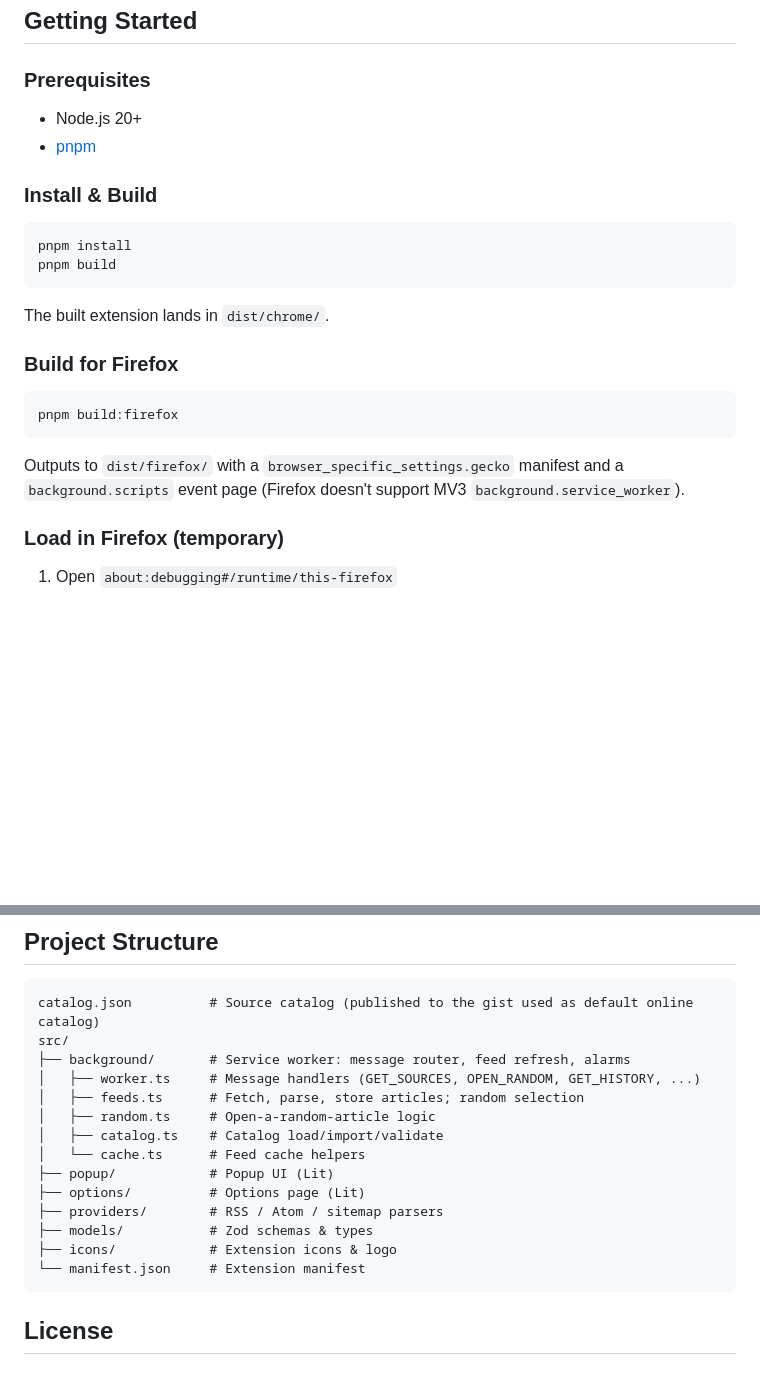
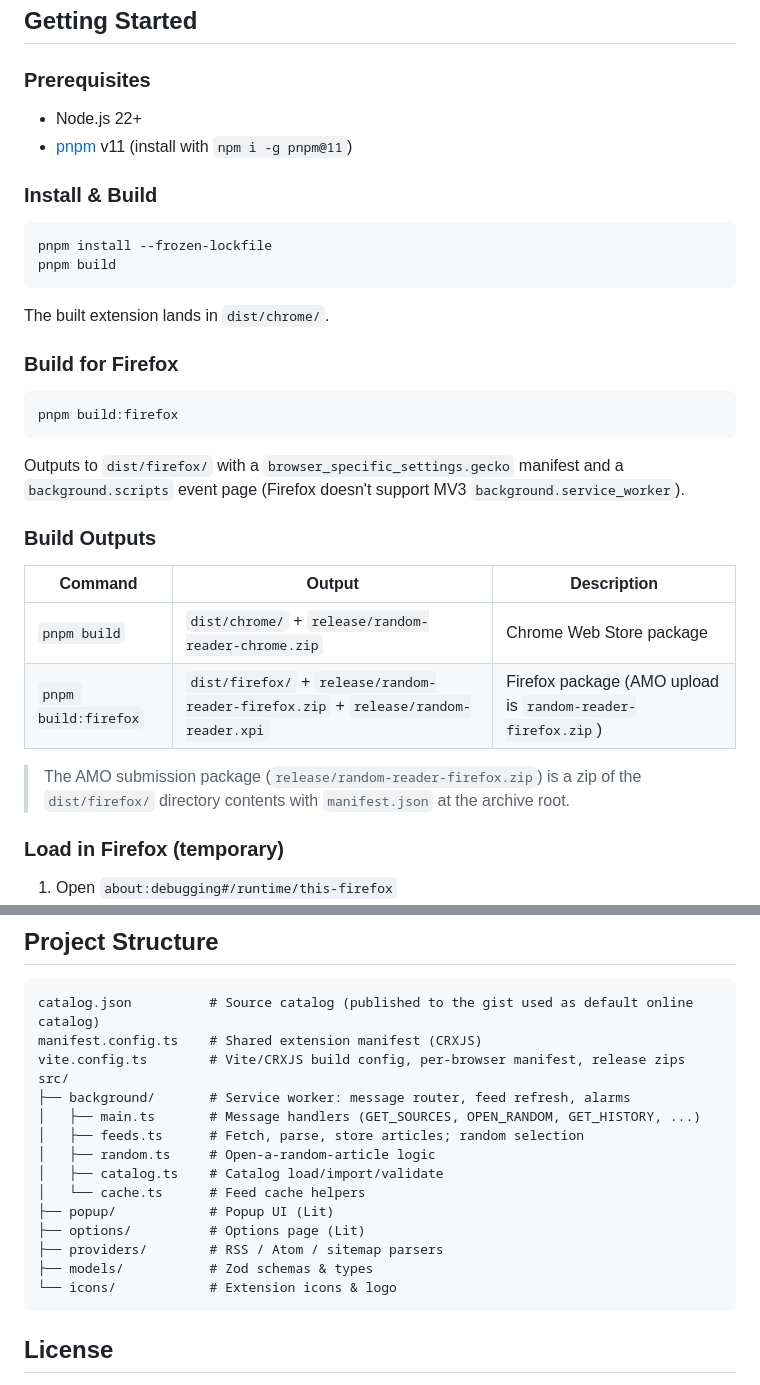
Before and after one commit to GrishMahat/RandomReader, a Markdown page: README.md, 2 parts joined by grey strips. Drawn GitHub-style; blank space fills up the shorter version.

Commit message:
docs: update README build instructions for CRXJS output structure

````diff
--- a/README.md
+++ b/README.md
@@ -33,13 +33,13 @@ A clean, distraction-free browser extension that opens random articles from cura
 
 ### Prerequisites
 
-- Node.js 20+
-- [pnpm](https://pnpm.io/)
+- Node.js 22+
+- [pnpm](https://pnpm.io/) v11 (install with `npm i -g pnpm@11`)
 
 ### Install & Build
 
 ```bash
-pnpm install
+pnpm install --frozen-lockfile
 pnpm build
 ```
 
@@ -52,6 +52,15 @@ pnpm build:firefox
 ```
 
 Outputs to `dist/firefox/` with a `browser_specific_settings.gecko` manifest and a `background.scripts` event page (Firefox doesn't support MV3 `background.service_worker`).
+
+### Build Outputs
+
+| Command | Output | Description |
+| --- | --- | --- |
+| `pnpm build` | `dist/chrome/` + `release/random-reader-chrome.zip` | Chrome Web Store package |
+| `pnpm build:firefox` | `dist/firefox/` + `release/random-reader-firefox.zip` + `release/random-reader.xpi` | Firefox package (AMO upload is `random-reader-firefox.zip`) |
+
+> The AMO submission package (`release/random-reader-firefox.zip`) is a zip of the `dist/firefox/` directory contents with `manifest.json` at the archive root.
 
 ### Load in Firefox (temporary)
 
@@ -144,9 +153,11 @@ You can import your own catalog via the **Catalog** section in Options (drag-and
 
 ```
 catalog.json          # Source catalog (published to the gist used as default online catalog)
+manifest.config.ts    # Shared extension manifest (CRXJS)
+vite.config.ts        # Vite/CRXJS build config, per-browser manifest, release zips
 src/
 ├── background/       # Service worker: message router, feed refresh, alarms
-│   ├── worker.ts     # Message handlers (GET_SOURCES, OPEN_RANDOM, GET_HISTORY, ...)
+│   ├── main.ts       # Message handlers (GET_SOURCES, OPEN_RANDOM, GET_HISTORY, ...)
 │   ├── feeds.ts      # Fetch, parse, store articles; random selection
 │   ├── random.ts     # Open-a-random-article logic
 │   ├── catalog.ts    # Catalog load/import/validate
@@ -155,8 +166,7 @@ src/
 ├── options/          # Options page (Lit)
 ├── providers/        # RSS / Atom / sitemap parsers
 ├── models/           # Zod schemas & types
-├── icons/            # Extension icons & logo
-└── manifest.json     # Extension manifest
+└── icons/            # Extension icons & logo
 ```
 
 ## License
````
